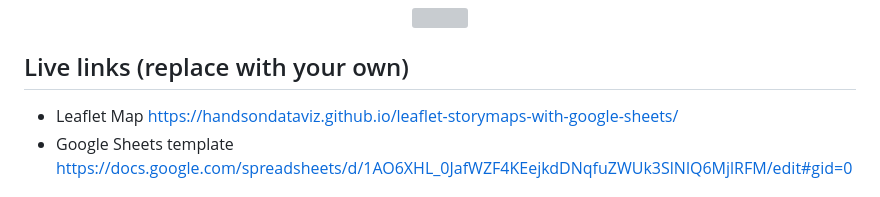
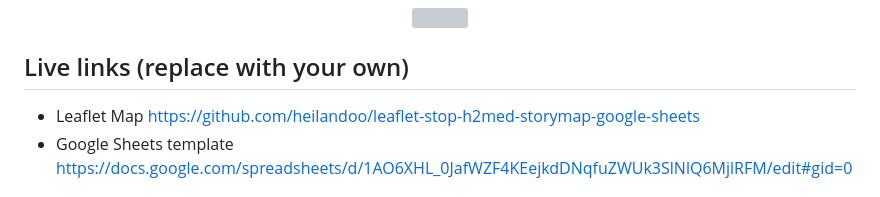
Before and after one commit to heilandoo/leaflet-stop-h2med-storymap-google-sheets, a Markdown page: README.md, the part around the change. GitHub-like rendering; grey boxes are pictures that could not be loaded.

```diff
--- a/README.md
+++ b/README.md
@@ -7,7 +7,7 @@ Supports images, audio and video embeddings, and Leaflet TileLayer/geojson overl
 </p>
 
 ## Live links (replace with your own)
-- Leaflet Map https://handsondataviz.github.io/leaflet-storymaps-with-google-sheets/
+- Leaflet Map https://github.com/heilandoo/leaflet-stop-h2med-storymap-google-sheets
 - Google Sheets template https://docs.google.com/spreadsheets/d/1AO6XHL_0JafWZF4KEejkdDNqfuZWUk3SlNlQ6MjlRFM/edit#gid=0
 
 ## Create Your Own
```
